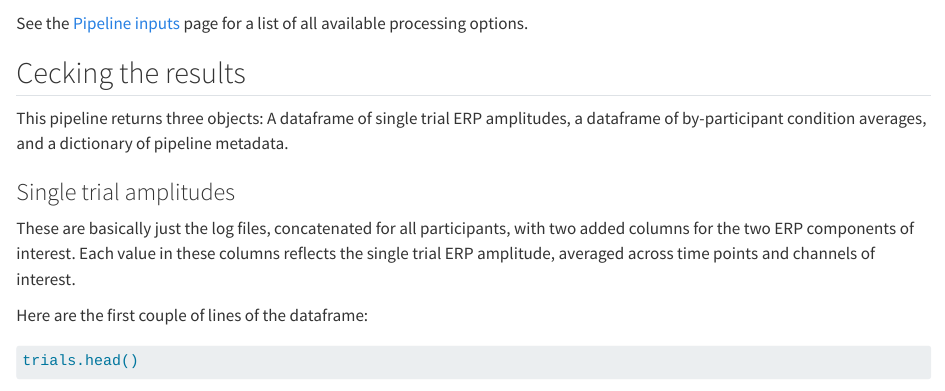
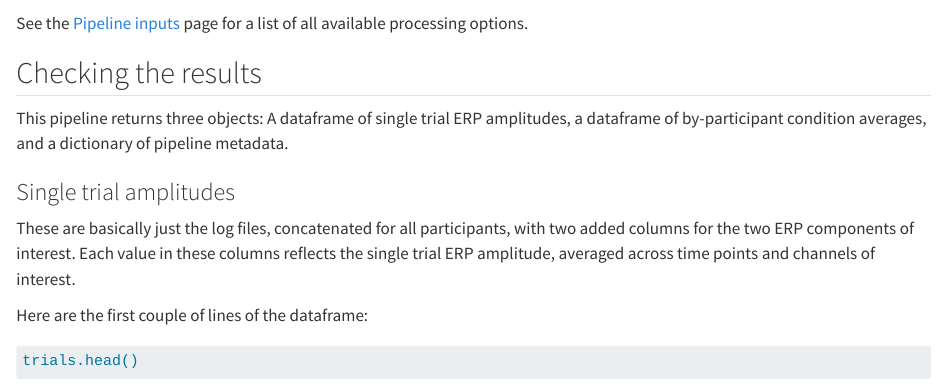
Before and after one commit to alexenge/hu-neuro-pipeline, a Quarto document (doc/source/examples/n400.qmd): the page in a window 1100 px wide, from 1830 px down. Rendered offline with R 4.5, knitr and Pandoc in place of Quarto, with nearby package versions; some code elsewhere in the file could not run offline.

Commit message:
Corrected typo

```diff
--- a/doc/source/examples/n400.qmd
+++ b/doc/source/examples/n400.qmd
@@ -95,7 +95,7 @@ trials, evokeds, config = group_pipeline(
 
 See the [Pipeline inputs](../inputs_py.rst) page for a list of all available processing options.
 
-## Cecking the results
+## Checking the results
 
 This pipeline returns three objects: A dataframe of single trial ERP amplitudes, a dataframe of by-participant condition averages, and a dictionary of pipeline metadata.
 
```
